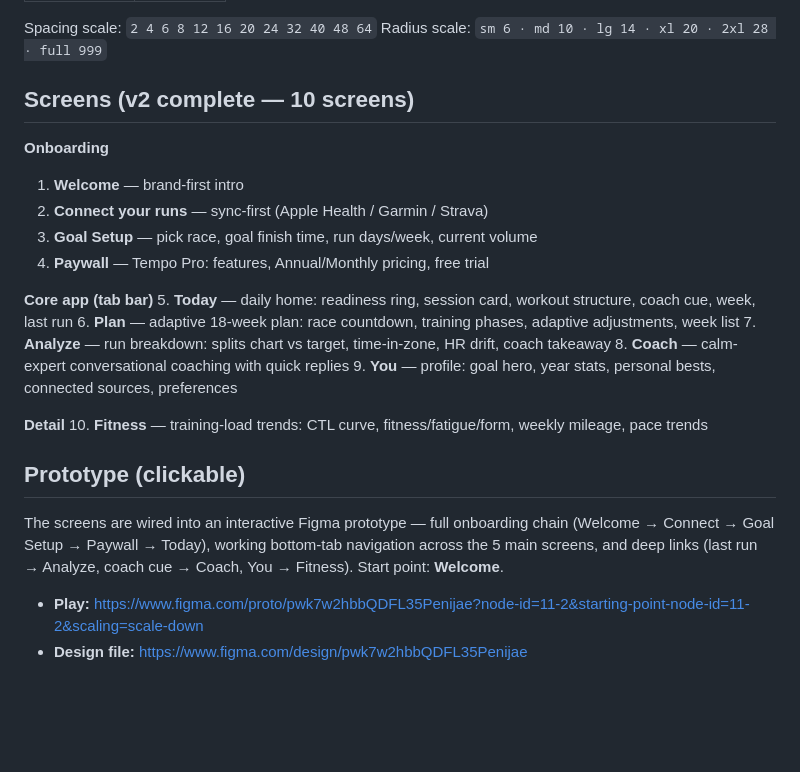
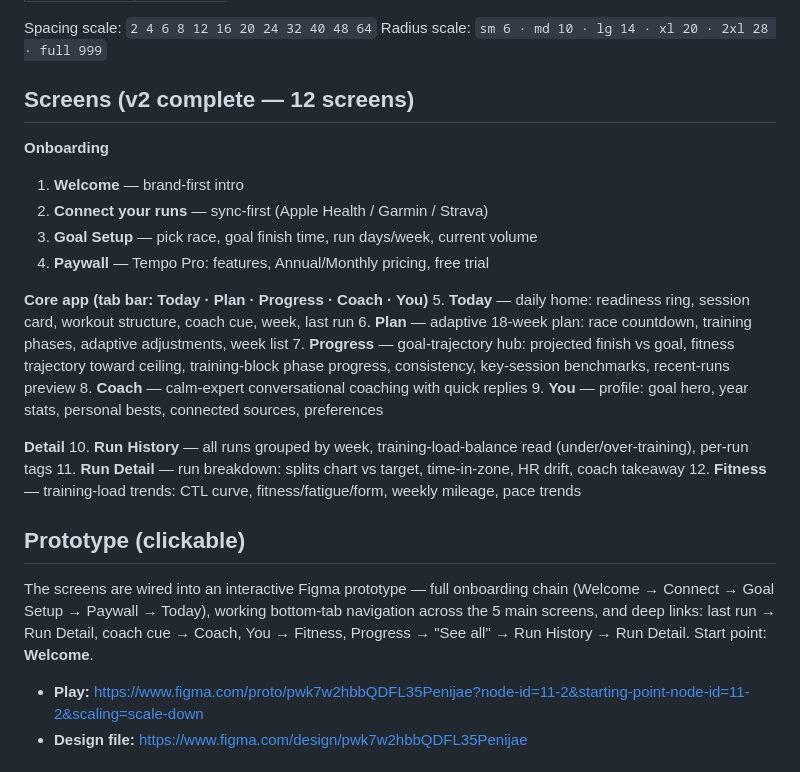
Before and after one commit to MagicWilliams/kill-strava, a Markdown page: README.md, the part around the change. GitHub-like rendering; blank space fills up the shorter version.

Commit message:
Add Progress hub and Run History; restructure Analyze tab → Progress
New goal-trajectory Progress screen (projected finish vs goal, fitness
trajectory toward ceiling, block phase progress, consistency, benchmarks)
and a Run History browser with training-load-balance read. Analyze tab
relabeled to Progress and repointed at the hub; old run screen becomes
Run Detail, reachable from history rows and recent-runs previews. 12 screens.

Co-Authored-By: Claude Opus 4.8 <noreply@anthropic.com>
Claude-Session: https://claude.ai/code/session_01Fay5uXqYAXk83EGJEv5yWN

```diff
--- a/README.md
+++ b/README.md
@@ -73,7 +73,7 @@ dark-first** with a single electric accent — deliberately *not* Strava orange
 Spacing scale: `2 4 6 8 12 16 20 24 32 40 48 64`
 Radius scale: `sm 6 · md 10 · lg 14 · xl 20 · 2xl 28 · full 999`
 
-## Screens (v2 complete — 10 screens)
+## Screens (v2 complete — 12 screens)
 
 **Onboarding**
 1. **Welcome** — brand-first intro
@@ -81,22 +81,25 @@ Radius scale: `sm 6 · md 10 · lg 14 · xl 20 · 2xl 28 · full 999`
 3. **Goal Setup** — pick race, goal finish time, run days/week, current volume
 4. **Paywall** — Tempo Pro: features, Annual/Monthly pricing, free trial
 
-**Core app (tab bar)**
+**Core app (tab bar: Today · Plan · Progress · Coach · You)**
 5. **Today** — daily home: readiness ring, session card, workout structure, coach cue, week, last run
 6. **Plan** — adaptive 18-week plan: race countdown, training phases, adaptive adjustments, week list
-7. **Analyze** — run breakdown: splits chart vs target, time-in-zone, HR drift, coach takeaway
+7. **Progress** — goal-trajectory hub: projected finish vs goal, fitness trajectory toward ceiling,
+   training-block phase progress, consistency, key-session benchmarks, recent-runs preview
 8. **Coach** — calm-expert conversational coaching with quick replies
 9. **You** — profile: goal hero, year stats, personal bests, connected sources, preferences
 
 **Detail**
-10. **Fitness** — training-load trends: CTL curve, fitness/fatigue/form, weekly mileage, pace trends
+10. **Run History** — all runs grouped by week, training-load-balance read (under/over-training), per-run tags
+11. **Run Detail** — run breakdown: splits chart vs target, time-in-zone, HR drift, coach takeaway
+12. **Fitness** — training-load trends: CTL curve, fitness/fatigue/form, weekly mileage, pace trends
 
 ## Prototype (clickable)
 
 The screens are wired into an interactive Figma prototype — full onboarding chain
 (Welcome → Connect → Goal Setup → Paywall → Today), working bottom-tab navigation
-across the 5 main screens, and deep links (last run → Analyze, coach cue → Coach,
-You → Fitness). Start point: **Welcome**.
+across the 5 main screens, and deep links: last run → Run Detail, coach cue → Coach,
+You → Fitness, Progress → "See all" → Run History → Run Detail. Start point: **Welcome**.
 
 - **Play:** https://www.figma.com/proto/pwk7w2hbbQDFL35Penijae?node-id=11-2&starting-point-node-id=11-2&scaling=scale-down
 - **Design file:** https://www.figma.com/design/pwk7w2hbbQDFL35Penijae
```
